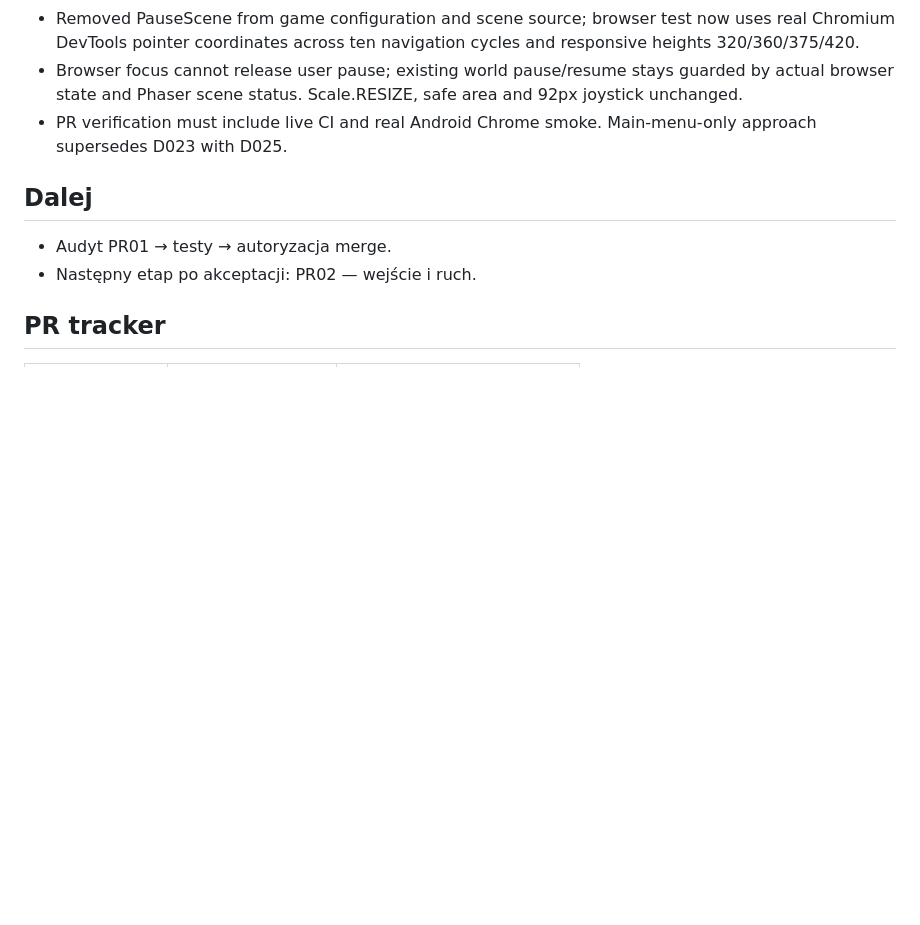
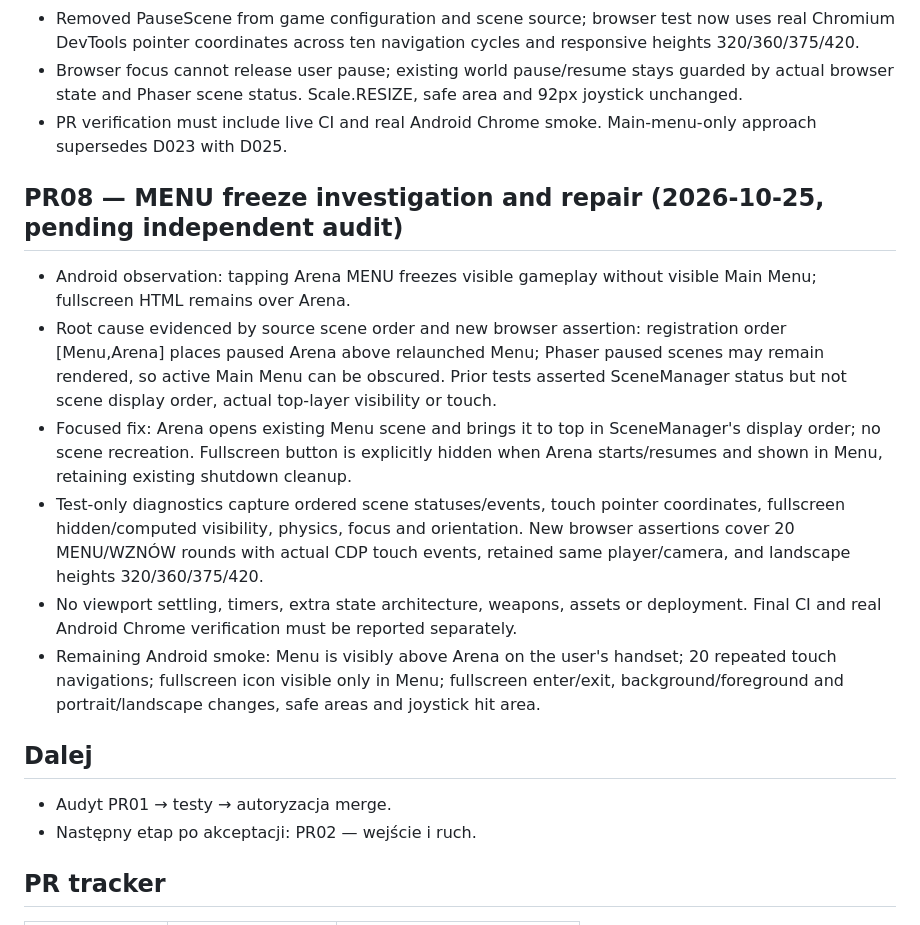
Before and after one commit to lukaszpeciak91-sys/klusoczlek, a Markdown page: docs/PROGRESS.md, the part around the change. Rendered like a GitHub page; blank space fills up the shorter version.

Commit message:
PR08: record measured layering root cause and Android smoke criteria

```diff
--- a/docs/PROGRESS.md
+++ b/docs/PROGRESS.md
@@ -97,6 +97,14 @@
 - Browser focus cannot release user pause; existing world pause/resume stays guarded by actual browser state and Phaser scene status. Scale.RESIZE, safe area and 92px joystick unchanged.
 - PR verification must include live CI and real Android Chrome smoke. Main-menu-only approach supersedes D023 with D025.
 
+## PR08 — MENU freeze investigation and repair (2026-10-25, pending independent audit)
+- Android observation: tapping Arena MENU freezes visible gameplay without visible Main Menu; fullscreen HTML remains over Arena.
+- Root cause evidenced by source scene order and new browser assertion: registration order [Menu,Arena] places paused Arena above relaunched Menu; Phaser paused scenes may remain rendered, so active Main Menu can be obscured. Prior tests asserted SceneManager status but not scene display order, actual top-layer visibility or touch.
+- Focused fix: Arena opens existing Menu scene and brings it to top in SceneManager's display order; no scene recreation. Fullscreen button is explicitly hidden when Arena starts/resumes and shown in Menu, retaining existing shutdown cleanup.
+- Test-only diagnostics capture ordered scene statuses/events, touch pointer coordinates, fullscreen hidden/computed visibility, physics, focus and orientation. New browser assertions cover 20 MENU/WZNÓW rounds with actual CDP touch events, retained same player/camera, and landscape heights 320/360/375/420.
+- No viewport settling, timers, extra state architecture, weapons, assets or deployment. Final CI and real Android Chrome verification must be reported separately.
+- Remaining Android smoke: Menu is visibly above Arena on the user's handset; 20 repeated touch navigations; fullscreen icon visible only in Menu; fullscreen enter/exit, background/foreground and portrait/landscape changes, safe areas and joystick hit area.
+
 ## Dalej
 - Audyt PR01 → testy → autoryzacja merge.
 - Następny etap po akceptacji: PR02 — wejście i ruch.
```
